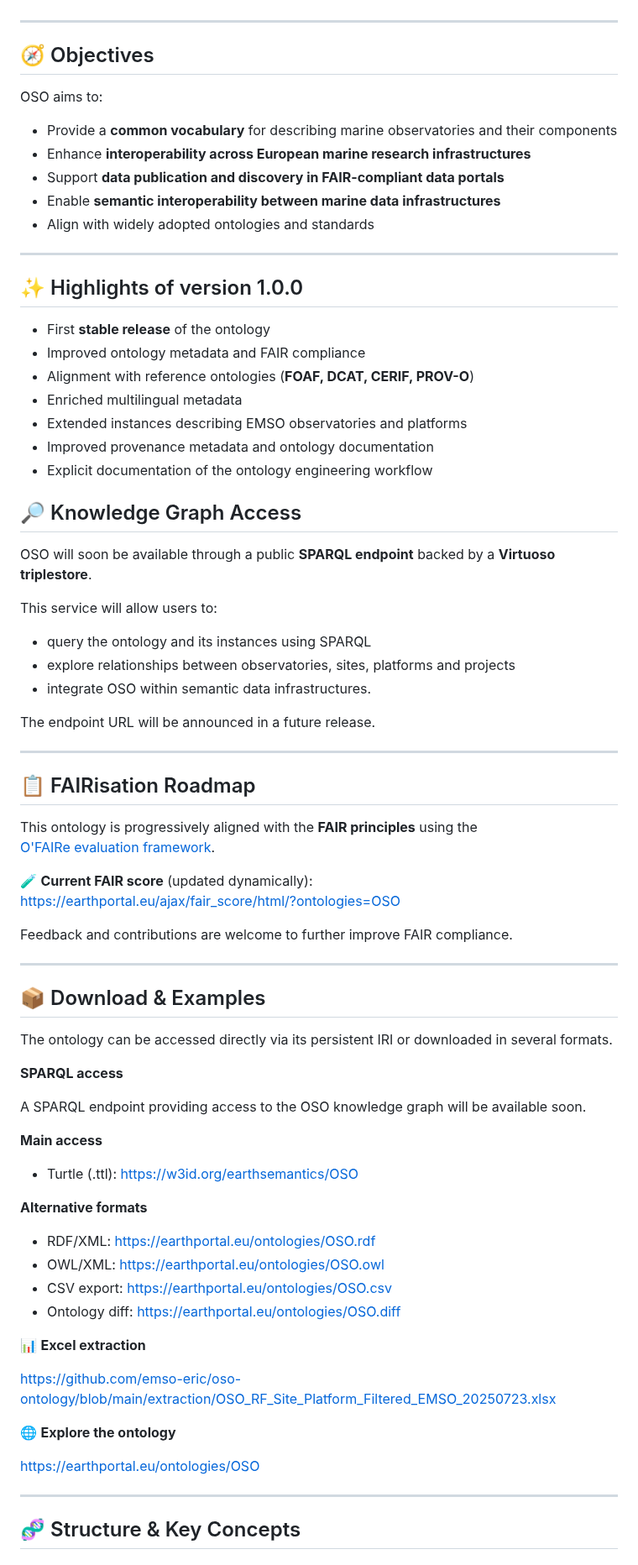
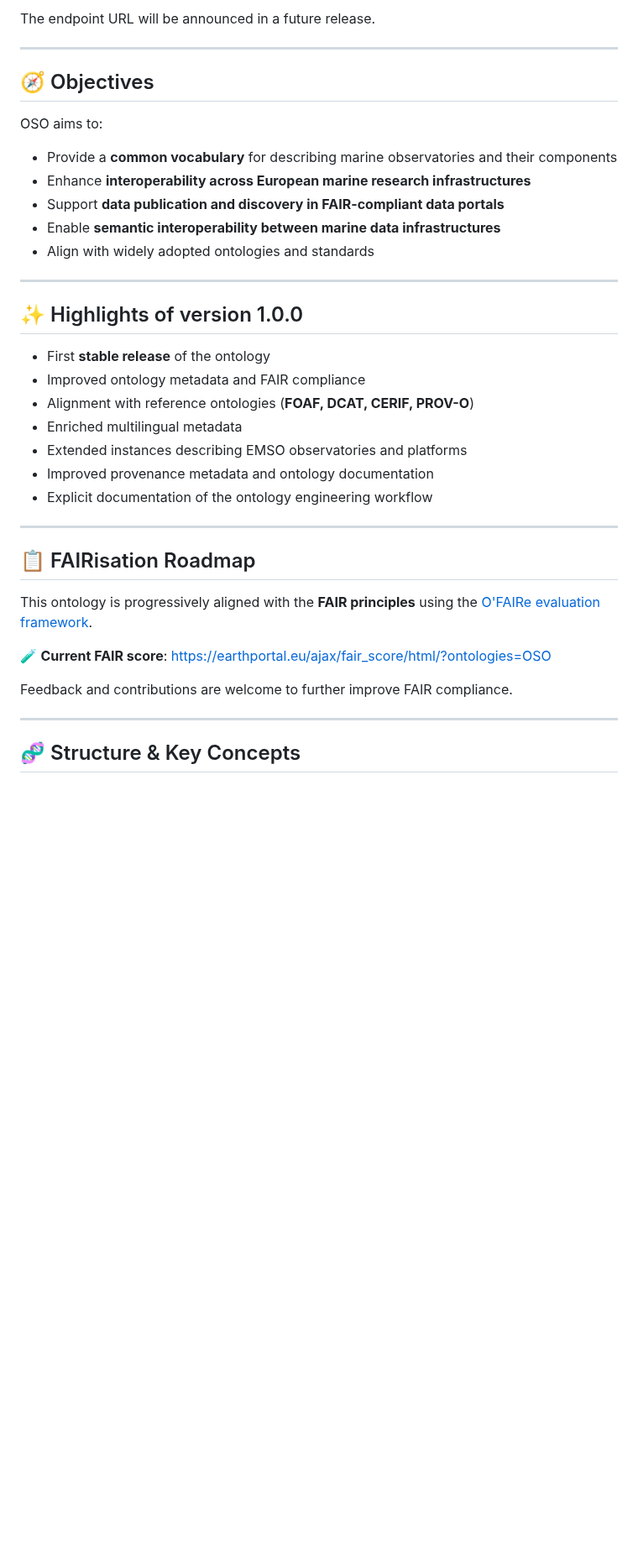
Before and after one commit to emso-eric/oso-ontology, a Markdown page: README.md, the part around one of its changes. Shown at 84% size. GitHub-like rendering; blank space fills up the shorter version.

```diff
--- a/README.md
+++ b/README.md
@@ -20,3 +74,4 @@ The ontology supports the **FAIR management, discovery, and reuse of marine obse
+The endpoint URL will be announced in a future release.
 
 ---
 
@@ -24,35 +79,23 @@ The ontology supports the **FAIR management, discovery, and reuse of marine obse
 
 OSO aims to:
 
-- Provide a **common vocabulary** for describing marine observatories and their components
-- Enhance **interoperability across European marine research infrastructures**
-- Support **data publication and discovery in FAIR-compliant data portals**
-- Enable **semantic interoperability between marine data infrastructures**
-- Align with widely adopted ontologies and standards
+* Provide a **common vocabulary** for describing marine observatories and their components
+* Enhance **interoperability across European marine research infrastructures**
+* Support **data publication and discovery in FAIR-compliant data portals**
+* Enable **semantic interoperability between marine data infrastructures**
+* Align with widely adopted ontologies and standards
 
 ---
 
 ## ✨ Highlights of version 1.0.0
 
-- First **stable release** of the ontology
-- Improved ontology metadata and FAIR compliance
-- Alignment with reference ontologies (**FOAF, DCAT, CERIF, PROV-O**)
-- Enriched multilingual metadata
-- Extended instances describing EMSO observatories and platforms
-- Improved provenance metadata and ontology documentation
-- Explicit documentation of the ontology engineering workflow
-
-## 🔎 Knowledge Graph Access
-
-OSO will soon be available through a public **SPARQL endpoint** backed by a **Virtuoso triplestore**.
-
-This service will allow users to:
-
-- query the ontology and its instances using SPARQL
-- explore relationships between observatories, sites, platforms and projects
-- integrate OSO within semantic data infrastructures.
-
-The endpoint URL will be announced in a future release.
+* First **stable release** of the ontology
+* Improved ontology metadata and FAIR compliance
+* Alignment with reference ontologies (**FOAF, DCAT, CERIF, PROV-O**)
+* Enriched multilingual metadata
+* Extended instances describing EMSO observatories and platforms
+* Improved provenance metadata and ontology documentation
+* Explicit documentation of the ontology engineering workflow
 
 ---
 
@@ -61,39 +104,10 @@ The endpoint URL will be announced in a future release.
 This ontology is progressively aligned with the **FAIR principles** using the
 [O'FAIRe evaluation framework](https://catalogue.fair-impact.eu/resources/ofaire).
 
-🧪 **Current FAIR score** (updated dynamically):
+🧪 **Current FAIR score**:
 https://earthportal.eu/ajax/fair_score/html/?ontologies=OSO
 
 Feedback and contributions are welcome to further improve FAIR compliance.
-
----
-
-## 📦 Download & Examples
-
-The ontology can be accessed directly via its persistent IRI or downloaded in several formats.
-
-**SPARQL access**
-
-A SPARQL endpoint providing access to the OSO knowledge graph will be available soon.
-
-**Main access**
-
-- Turtle (.ttl): https://w3id.org/earthsemantics/OSO
-
-**Alternative formats**
-
-- RDF/XML: https://earthportal.eu/ontologies/OSO.rdf
-- OWL/XML: https://earthportal.eu/ontologies/OSO.owl
-- CSV export: https://earthportal.eu/ontologies/OSO.csv
-- Ontology diff: https://earthportal.eu/ontologies/OSO.diff
-
-📊 **Excel extraction**
-
-https://github.com/emso-eric/oso-ontology/blob/main/extraction/OSO_RF_Site_Platform_Filtered_EMSO_20250723.xlsx
-
-🌐 **Explore the ontology**
-
-https://earthportal.eu/ontologies/OSO
 
 ---
 
```
Also changed, not shown: other parts of README.md (+100 -65 lines).
